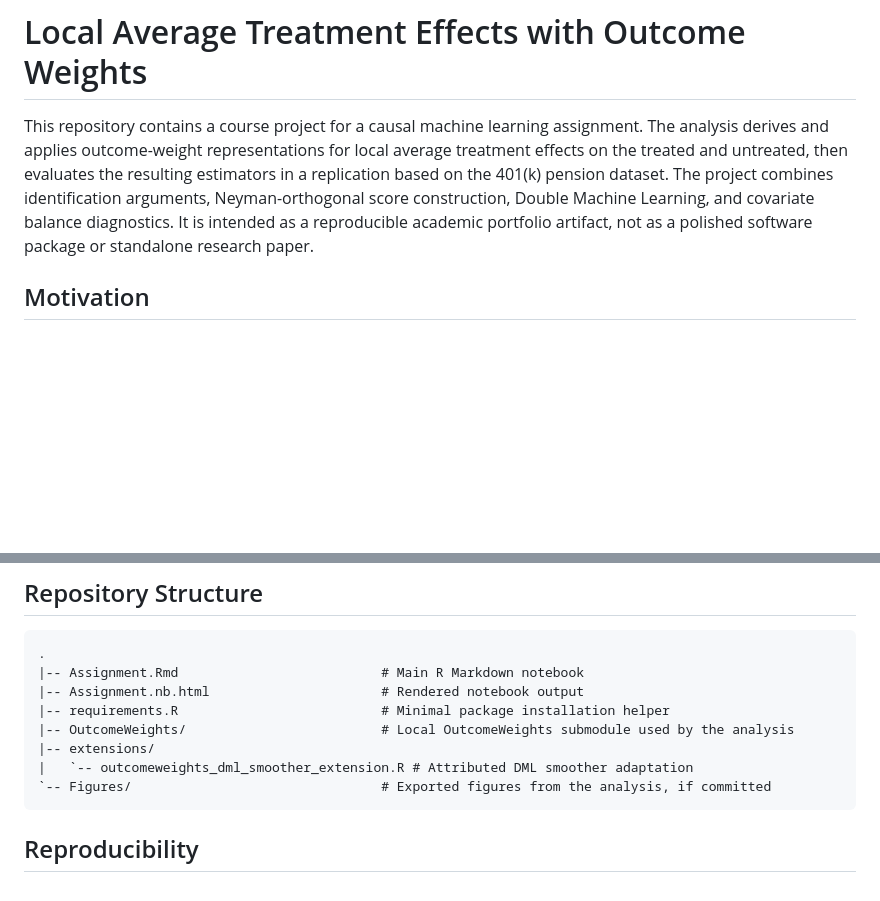
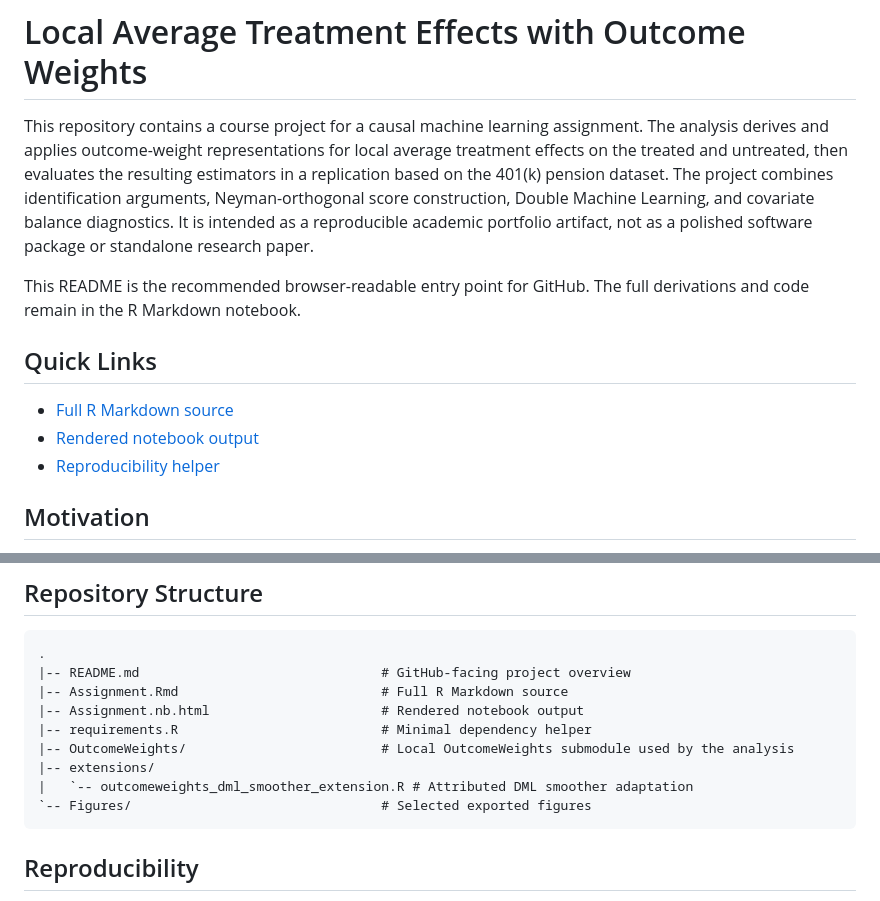
Before and after one commit to dominicpoeltl/iv-causal-ml-outcome-weights, a Markdown page: README.md, 2 parts joined by grey strips. Rendered like a GitHub page; blank space fills up the shorter version.

Commit message:
Make README the GitHub-facing project summary

````diff
--- a/README.md
+++ b/README.md
@@ -1,6 +1,14 @@
 # Local Average Treatment Effects with Outcome Weights
 
 This repository contains a course project for a causal machine learning assignment. The analysis derives and applies outcome-weight representations for local average treatment effects on the treated and untreated, then evaluates the resulting estimators in a replication based on the 401(k) pension dataset. The project combines identification arguments, Neyman-orthogonal score construction, Double Machine Learning, and covariate balance diagnostics. It is intended as a reproducible academic portfolio artifact, not as a polished software package or standalone research paper.
+
+This README is the recommended browser-readable entry point for GitHub. The full derivations and code remain in the R Markdown notebook.
+
+## Quick Links
+
+- [Full R Markdown source](Assignment.Rmd)
+- [Rendered notebook output](Assignment.nb.html)
+- [Reproducibility helper](requirements.R)
 
 ## Motivation
 
@@ -27,13 +35,14 @@ The `Paper/` folder is intentionally ignored because it contains local reference
 
 ```text
 .
-|-- Assignment.Rmd                          # Main R Markdown notebook
+|-- README.md                               # GitHub-facing project overview
+|-- Assignment.Rmd                          # Full R Markdown source
 |-- Assignment.nb.html                      # Rendered notebook output
-|-- requirements.R                          # Minimal package installation helper
+|-- requirements.R                          # Minimal dependency helper
 |-- OutcomeWeights/                         # Local OutcomeWeights submodule used by the analysis
 |-- extensions/
 |   `-- outcomeweights_dml_smoother_extension.R # Attributed DML smoother adaptation
-`-- Figures/                                # Exported figures from the analysis, if committed
+`-- Figures/                                # Selected exported figures
 ```
 
 ## Reproducibility
````
Also changed, not shown: other parts of README.md (+12 -0 lines).
